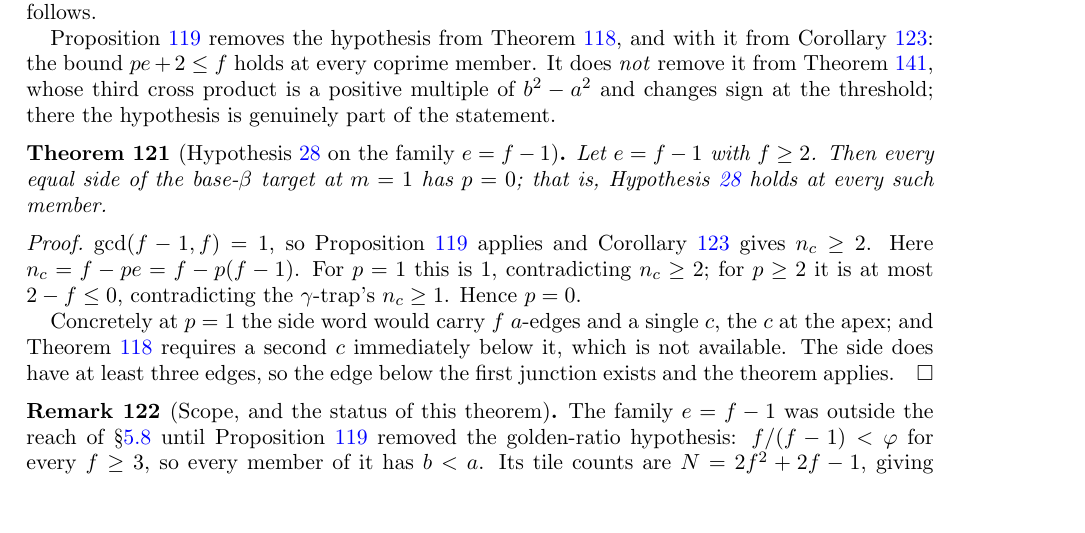
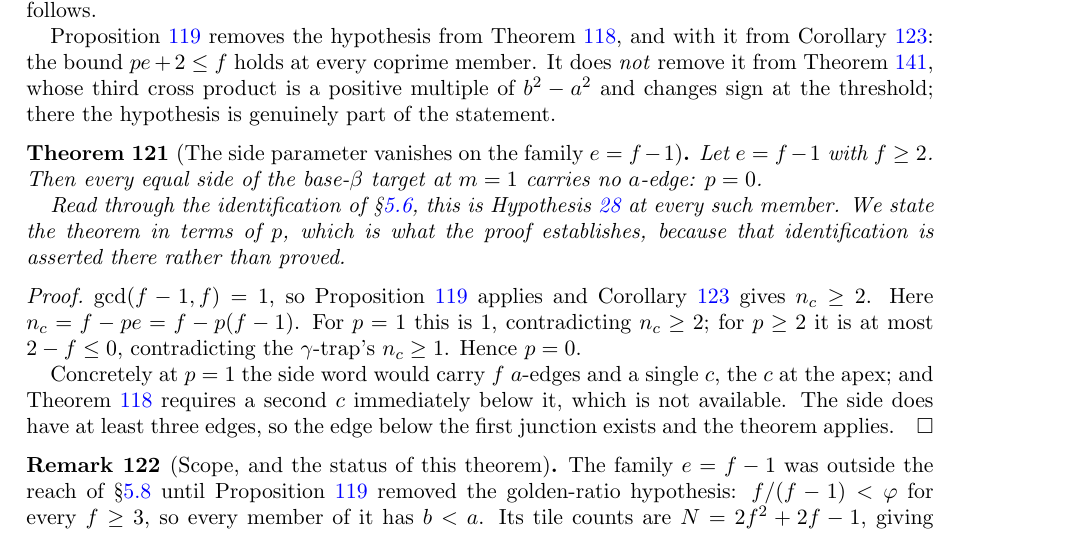
Before and after one commit to ElVec1o/erdos_634_proof, a LaTeX paper (paper/erdos-634-companion.tex): part of page 41 of 63, cut so that both start at the same text, the shorter picture padded with empty space. Compiled offline with pdfLaTeX.

Commit message:
Restate the e=f-1 theorem in terms of p, which is what is proved

```diff
--- a/paper/erdos-634-companion.tex
+++ b/paper/erdos-634-companion.tex
@@ -2739,9 +2739,13 @@ multiple of $b^{2}-a^{2}$ and changes sign at the threshold; there the hypothesi
 the statement.
 \end{remark}
 
-\begin{theorem}[Hypothesis~\ref{hyp:walls} on the family $e=f-1$]\label{thm:efminus1}
-Let $e=f-1$ with $f\ge2$. Then every equal side of the base-$\beta$ target at $m=1$ has $p=0$; that is,
-Hypothesis~\ref{hyp:walls} holds at every such member.
+\begin{theorem}[The side parameter vanishes on the family $e=f-1$]\label{thm:efminus1}
+Let $e=f-1$ with $f\ge2$. Then every equal side of the base-$\beta$ target at $m=1$ carries no
+$a$-edge: $p=0$.
+
+Read through the identification of \S\ref{sub:sidep}, this is Hypothesis~\ref{hyp:walls} at every such
+member. We state the theorem in terms of $p$, which is what the proof establishes, because that
+identification is asserted there rather than proved.
 \end{theorem}
 
 \begin{proof}
```
Also changed, not shown: paper/erdos-634-companion.pdf.
